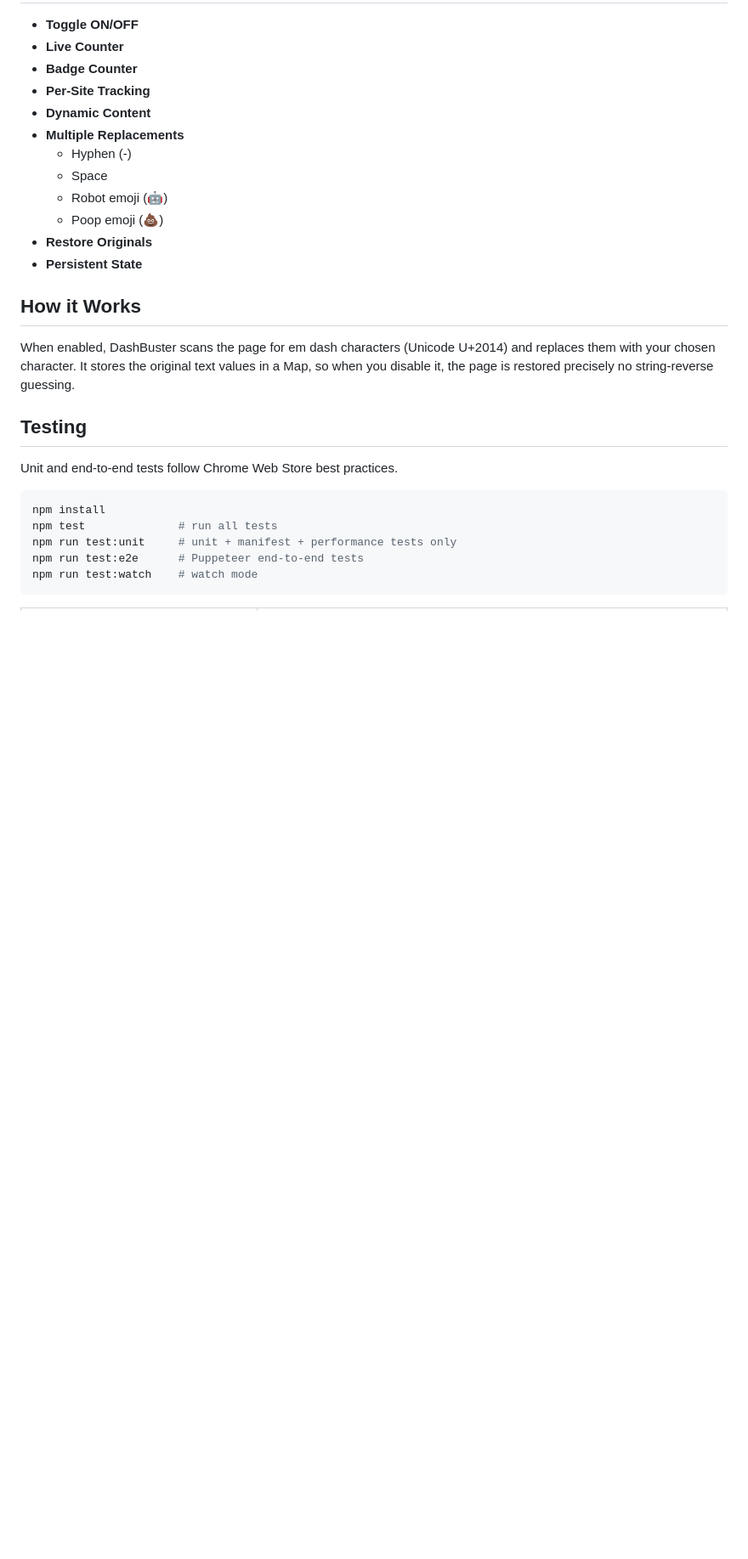
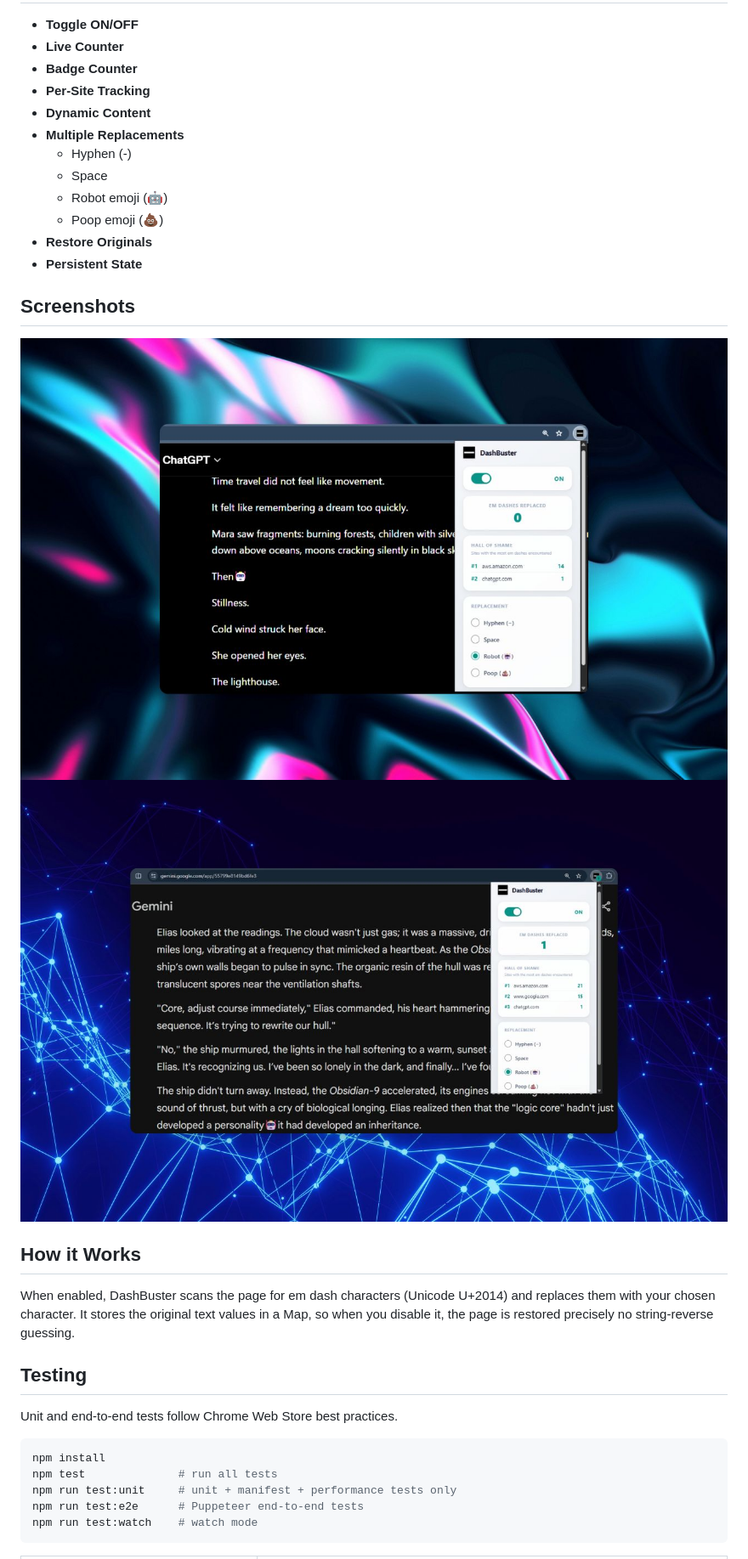
Before and after one commit to QAInsights/dashbuster, a Markdown page: README.md, the part around the change. Shown at 85% size. Drawn GitHub-style; pictures changed too: screenshots/1.jpg (added), screenshots/2.jpg (added); blank space fills up the shorter version.

Commit message:
docs: add screenshots section to README with extension UI examples
Add Screenshots section to README.md displaying extension popup and functionality. Include two screenshot images (1.jpg, 2.jpg) in screenshots/ directory showing the extension interface and em dash replacement in action.

```diff
--- a/README.md
+++ b/README.md
@@ -16,6 +16,12 @@ A Chrome Manifest V3 extension that finds and replaces em dashes on any web page
   - Poop emoji (💩)
 - **Restore Originals**
 - **Persistent State**
+
+## Screenshots
+
+![1](./screenshots/1.jpg)
+![2](./screenshots/2.jpg)
+
 
 ## How it Works
 
```
